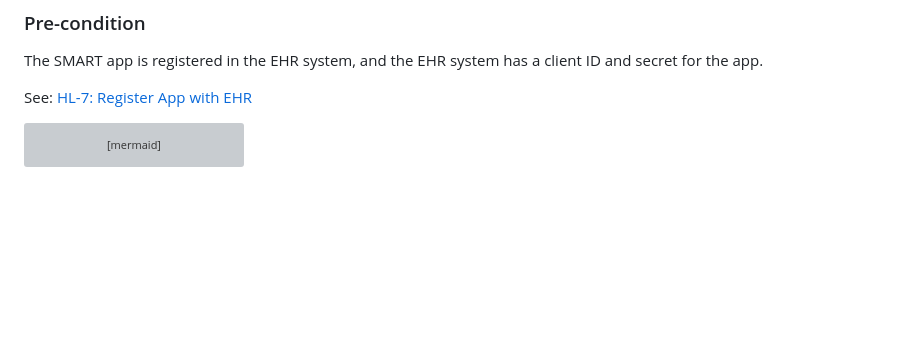
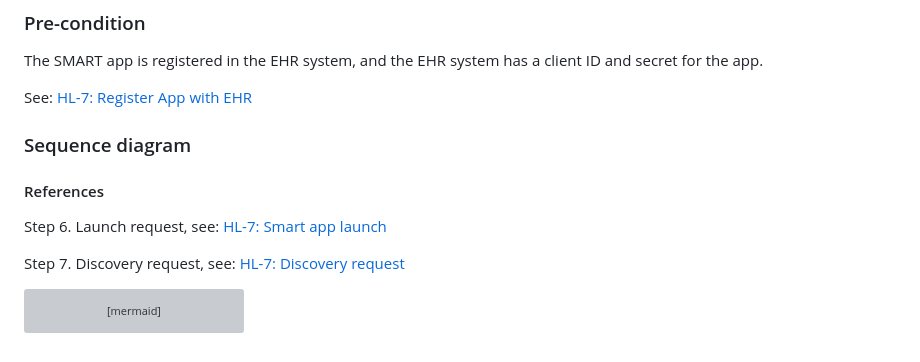
Before and after one commit to navikt/syk-inn, a Markdown page: docs/smart/smart-launch.md, the part around the change. Rendered like a GitHub page; blank space fills up the shorter version; grey boxes are pictures that could not be loaded.

Commit message:
docs: add smart references to step 6 and 7 [skip ci]

````diff
--- a/docs/smart/smart-launch.md
+++ b/docs/smart/smart-launch.md
@@ -16,6 +16,16 @@ specification, and stores the metadata and tokens in the server's key-value stor
 The SMART app is registered in the EHR system, and the EHR system has a client ID and secret for the app.
 
 See: [HL-7: Register App with EHR](https://hl7.org/fhir/smart-app-launch/app-launch.html#step-1-register)
+
+### Sequence diagram
+
+#### References
+
+[//]: # 'These steps are autonumbered in mermaid, and must be kept in sync manually'
+
+Step 6. Launch request, see: [HL-7: Smart app launch](https://hl7.org/fhir/smart-app-launch/app-launch.html#step-2-launch-ehr)
+
+Step 7. Discovery request, see: [HL-7: Discovery request](https://hl7.org/fhir/smart-app-launch/app-launch.html#step-3-discovery)
 
 ```mermaid
 ---
@@ -55,6 +65,7 @@ sequenceDiagram
     DOC ->> EHR: Launch SoF app
     Note over EHR, APP_SERVER: <app>/fhir/launch?iss=https://fhir.ekstern.dev.nav.no<br>&launch=xyz123
     EHR ->> APP_SERVER: Launch request
+
     Note over APP_SERVER, FHIR: <FHIR-server>/<br>.well-known/smart-configuration
     APP_SERVER -->> FHIR: Discovery request
     FHIR -->> APP_SERVER: Discovery response
````
